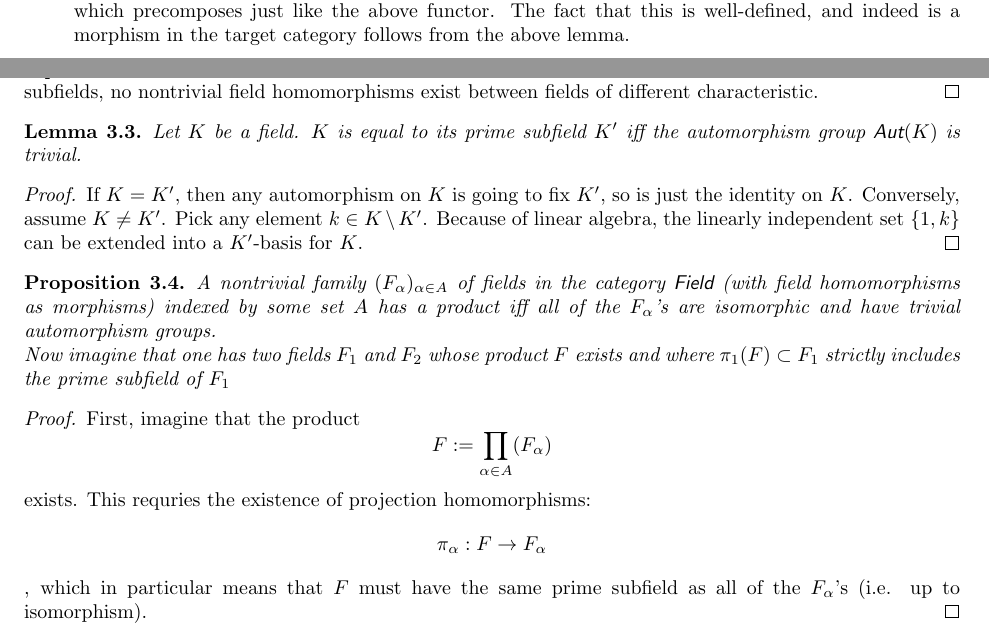
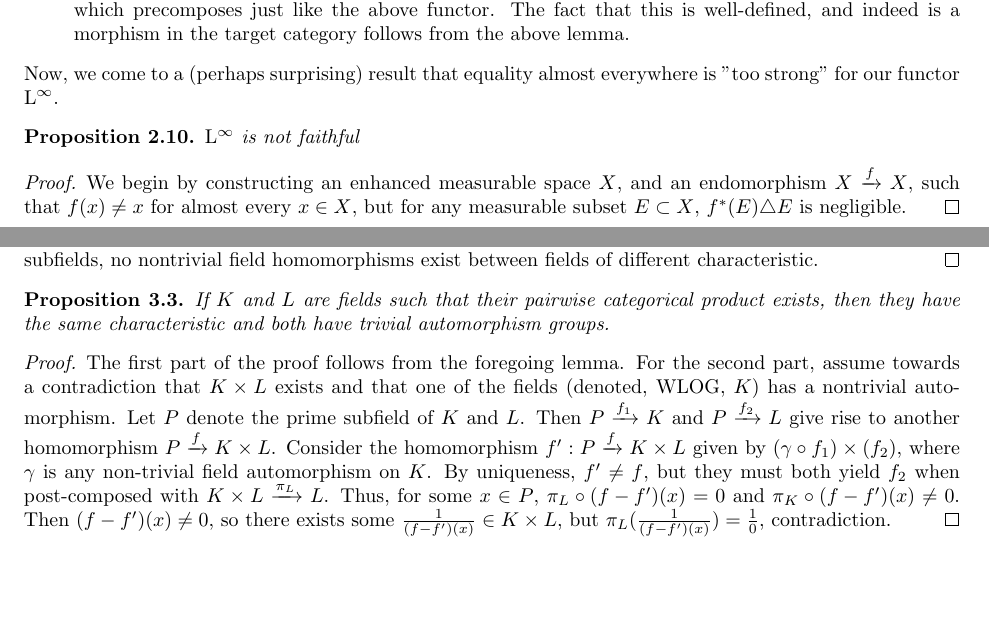
Before and after one commit to JJ-Hoo/math6325, a LaTeX problem sheet (Category Theory Problem Sets and Solutions.tex): two parts of pages 7 and 9 of 10, joined at a grey line, cut so that both start at the same text, the shorter picture padded with empty space. Compiled offline with pdfLaTeX.

Commit message:
Made some updates to HW Set 2 Problem 1

```diff
--- a/Category Theory Problem Sets and Solutions.tex
+++ b/Category Theory Problem Sets and Solutions.tex
@@ -318,6 +318,13 @@ It follows from the foregoing observations that $\strictems$ is, in fact, a cate
 	\item Send an enhanced measurable space $(X,\Omega_X,N_X)$ to the complex *-algebra of equivalence classes of bounded morphisms from $X$ to $\C$
 	\item Send a morphism in $\strictems$ between two EMS $X$ and $Y$ to the morphism from $\linf(X)$ to $\linf(Y)$ which precomposes just like the above functor.  The fact that this is well-defined, and indeed is a morphism in the target category follows from the above lemma.
 \end{itemize}
+Now, we come to a (perhaps surprising) result that equality almost everywhere is "too strong" for our functor $\linf$.
+\begin{proposition}
+	$\linf$ is not faithful
+\end{proposition}
+\begin{proof}
+	We begin by constructing an enhanced measurable space $X$, and an endomorphism $X\xrightarrow{f}X$, such that $f(x)\neq x$ for almost every $x\in X$, but for any measurable subset $E\subset X$, $f^*(E)\triangle E$ is negligible.
+\end{proof}
 \subsection{Problem 4 - Alan}
 \subsubsection{Construct a functor $\textsf{Ban}^{op}$ to $\textsf{Ball}$}
 Objects in $\textsf{Ban}^{op}$ are real (or complex) vector spaces with norms, and morphisms are $\R$ (or $\C$) linear maps:
@@ -383,17 +390,11 @@ From this diagram, we can verify
 \begin{proof}
 	Let $f: K\rightarrow{S}$ be a field homomorphism which is not injective.  That is, there exists a nonzero $s\in S$ such that $f(s)=0$.  But then for any $b\in S$ we have: $$f(b) = f(b)f(1)=f(b)f(s\cdot{s^{-1}})=f(b)f(s)f(s^{-1})=0$$, so $f$ is trivial.  For the second statement, note that a nontrivial field homomorphism must send $1_{F_1}$ to $1_{F_2}$, and so must be an isomorphism of prime subfields.  Since field characteristic is an invariant on prime subfields, no nontrivial field homomorphisms exist between fields of different characteristic.
 \end{proof}
-\begin{lemma}
-	Let $K$ be a field.  $K$ is equal to its prime subfield $K'$ iff the automorphism group $\textsf{Aut}(K)$ is trivial.
-\end{lemma}
-\begin{proof}
-	If $K=K'$, then any automorphism on $K$ is going to fix $K'$, so is just the identity on $K$.  Conversely, assume $K\neq K'$.  Pick any element $k\in K\setminus K'$.  Because of linear algebra, the linearly independent set $\{1,k\}$ can be extended into a $K'$-basis for $K$.
-\end{proof}
 \begin{proposition}
-	A nontrivial family $(F_\alpha)_{\alpha\in A}$ of fields in the category $\textsf{Field}$ (with field homomorphisms as morphisms) indexed by some set $A$ has a product iff all of the $F_\alpha$'s are isomorphic and have trivial automorphism groups. \\Now imagine that one has two fields $F_1$ and $F_2$ whose product $F$ exists and where $\pi_1(F)\subset F_1$ strictly includes the prime subfield of $F_1$
+	If $K$ and $L$ are fields such that their pairwise categorical product exists, then they have the same characteristic and both have trivial automorphism groups.
 \end{proposition}
 \begin{proof}
-	First, imagine that the product $$F:=\prod_{\alpha\in A}(F_\alpha)$$ exists.  This requries the existence of projection homomorphisms: $$\pi_\alpha: F\rightarrow F_\alpha$$, which in particular means that $F$ must have the same prime subfield as all of the $F_\alpha$'s (i.e. up to isomorphism).
+	The first part of the proof follows from the foregoing lemma.  For the second part, assume towards a contradiction that $K\times L$ exists and that one of the fields (denoted, WLOG, $K$) has a nontrivial automorphism.  Let $P$ denote the prime subfield of $K$ and $L$.  Then $P\xrightarrow{f_1}K$ and $P\xrightarrow{f_2}L$ give rise to another homomorphism $P\xrightarrow{f}K\times L$.  Consider the homomorphism $f': P\xrightarrow{f}K\times L$ given by $(\gamma\circ f_1)\times(f_2)$, where $\gamma$ is any non-trivial field automorphism on $K$.  By uniqueness, $f'\neq f$, but they must both yield $f_2$ when post-composed with $K\times L\xrightarrow{\pi_L}L$.  Thus, for some $x\in P$, $\pi_L\circ{(f-f')}(x)=0$ and $\pi_K\circ{(f-f')}(x)\neq 0$.  Then $(f-f')(x)\neq 0$, so there exists some $\frac{1}{(f-f')(x)}\in K\times L$, but $\pi_L (\frac{1}{(f-f')(x)}) = \frac{1}{0}$, contradiction.
 \end{proof}
 \subsection{Problem 2 - Orin}
 \begin{proposition}
```
Also changed, not shown: Category Theory Problem Sets and Solutions.pdf.
